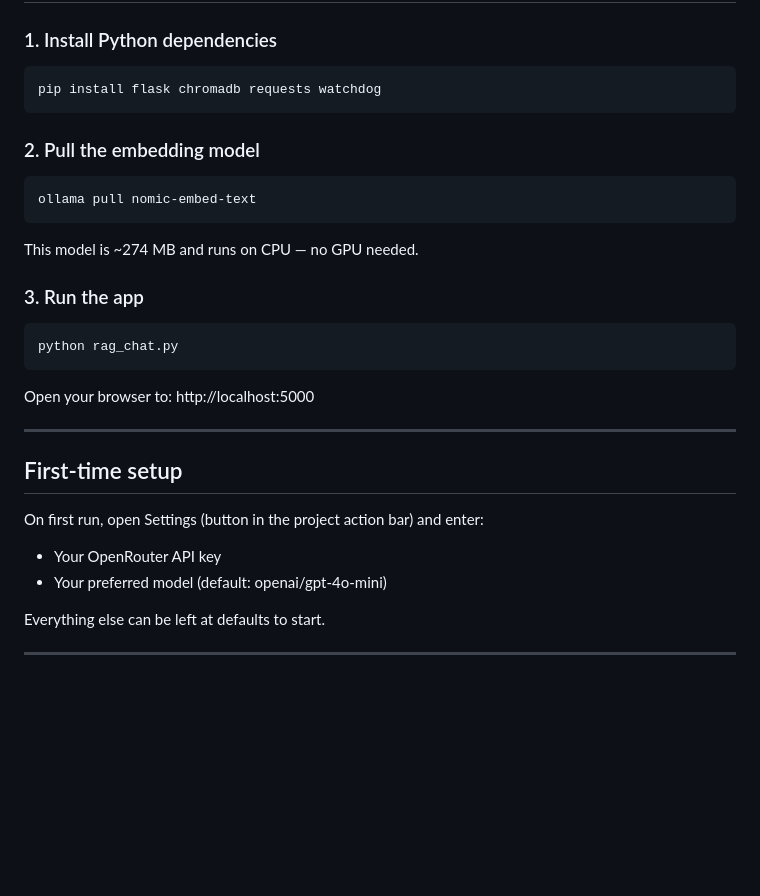
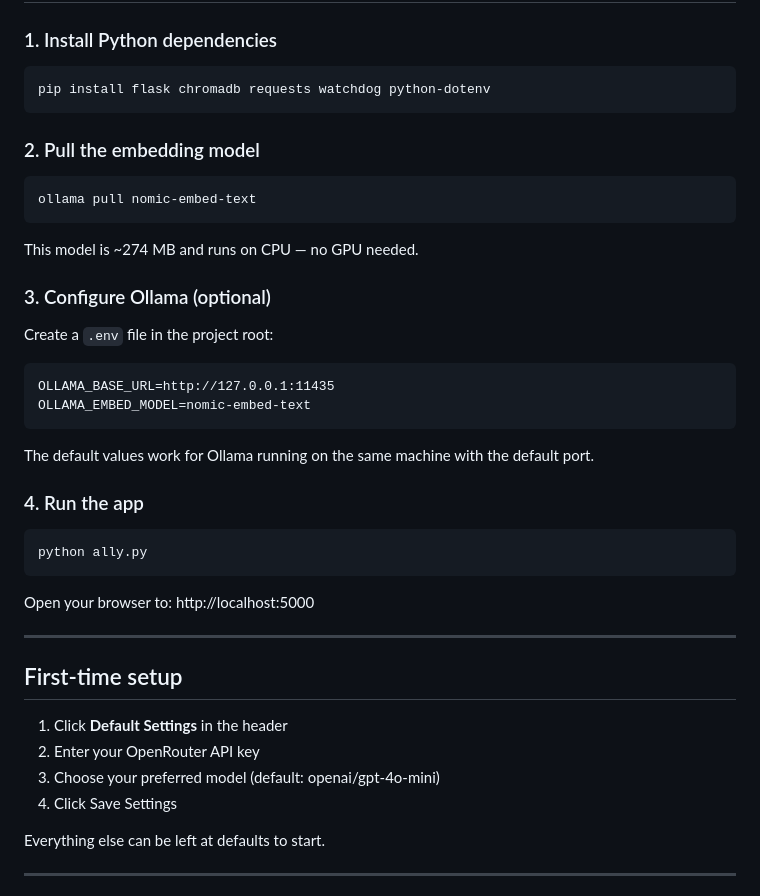
Before and after one commit to hartzelldev/ai-ally-light, a Markdown page: README.md, the part around one of its changes. Drawn GitHub-style; blank space fills up the shorter version.

````diff
--- a/README.md
+++ b/README.md
@@ -22,7 +24,7 @@ An accessible, light-weight, local multi-project RAG chat system.
 ### 1. Install Python dependencies
 
 ```
-pip install flask chromadb requests watchdog
+pip install flask chromadb requests watchdog python-dotenv
 ```
 
 ### 2. Pull the embedding model
@@ -33,10 +35,21 @@ ollama pull nomic-embed-text
 
 This model is ~274 MB and runs on CPU — no GPU needed.
 
-### 3. Run the app
+### 3. Configure Ollama (optional)
+
+Create a `.env` file in the project root:
 
 ```
-python rag_chat.py
+OLLAMA_BASE_URL=http://127.0.0.1:11435
+OLLAMA_EMBED_MODEL=nomic-embed-text
+```
+
+The default values work for Ollama running on the same machine with the default port.
+
+### 4. Run the app
+
+```
+python ally.py
 ```
 
 Open your browser to: http://localhost:5000
@@ -45,9 +58,10 @@ Open your browser to: http://localhost:5000
 
 ## First-time setup
 
-On first run, open Settings (button in the project action bar) and enter:
-- Your OpenRouter API key
-- Your preferred model (default: openai/gpt-4o-mini)
+1. Click **Default Settings** in the header
+2. Enter your OpenRouter API key
+3. Choose your preferred model (default: openai/gpt-4o-mini)
+4. Click Save Settings
 
 Everything else can be left at defaults to start.
 
````
Also changed, not shown: other parts of README.md (+38 -16 lines), HISTORY.md (added, +34 -0 lines).
